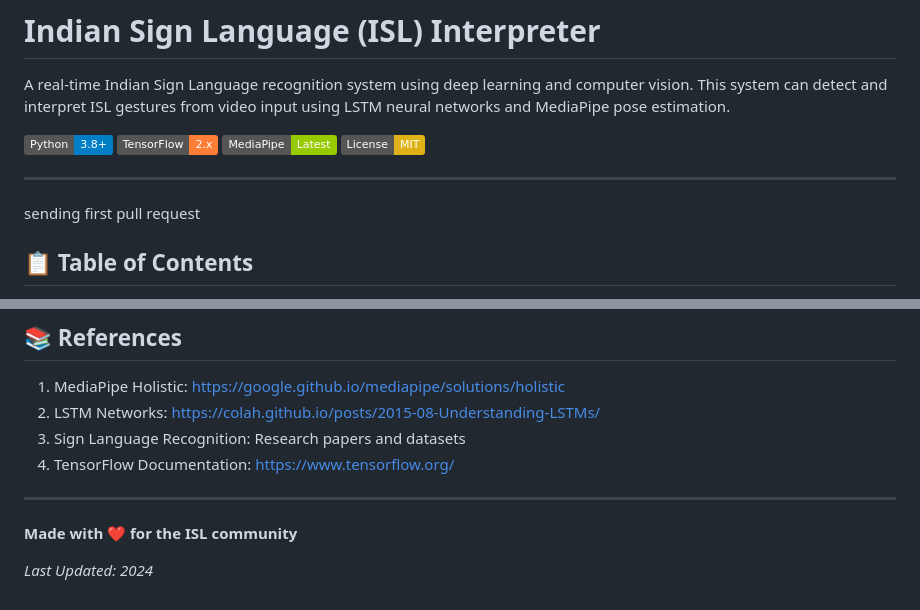
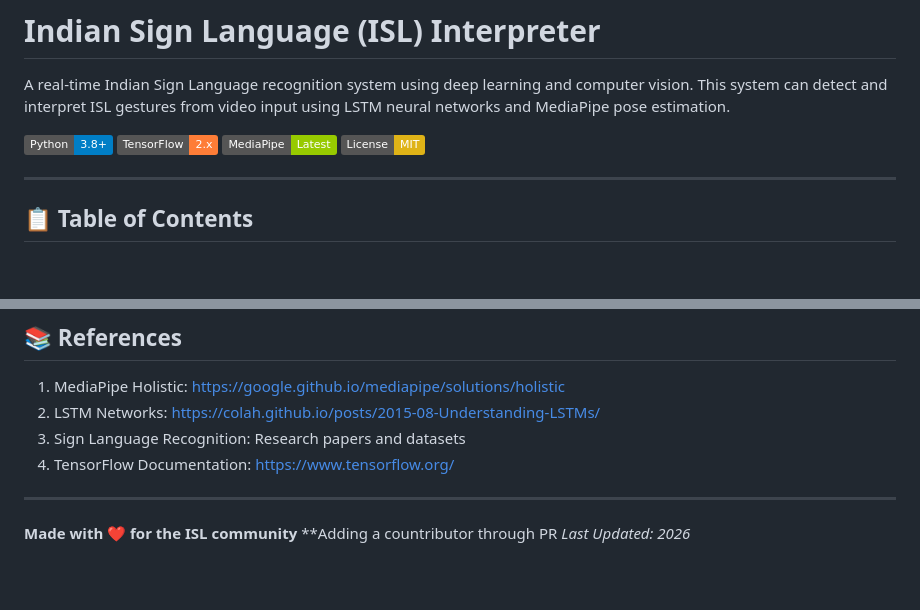
Before and after one commit to NikhilMana/Sign-Health, a Markdown page: sign_language_interpreter/README.md, 2 parts joined by grey strips. GitHub-like rendering; badges without logos; blank space fills up the shorter version.

```diff
--- a/sign_language_interpreter/README.md
+++ b/sign_language_interpreter/README.md
@@ -8,7 +8,7 @@ A real-time Indian Sign Language recognition system using deep learning and comp
 ![License](https://img.shields.io/badge/License-MIT-yellow)
 
 ---
-   sending first pull request
+
 
 ## 📋 Table of Contents
 
@@ -651,5 +651,5 @@ For questions, issues, or collaborations:
 ---
 
 **Made with ❤️ for the ISL community**
-
-*Last Updated: 2024*
+**Adding a countributor through PR
+*Last Updated: 2026*
```
